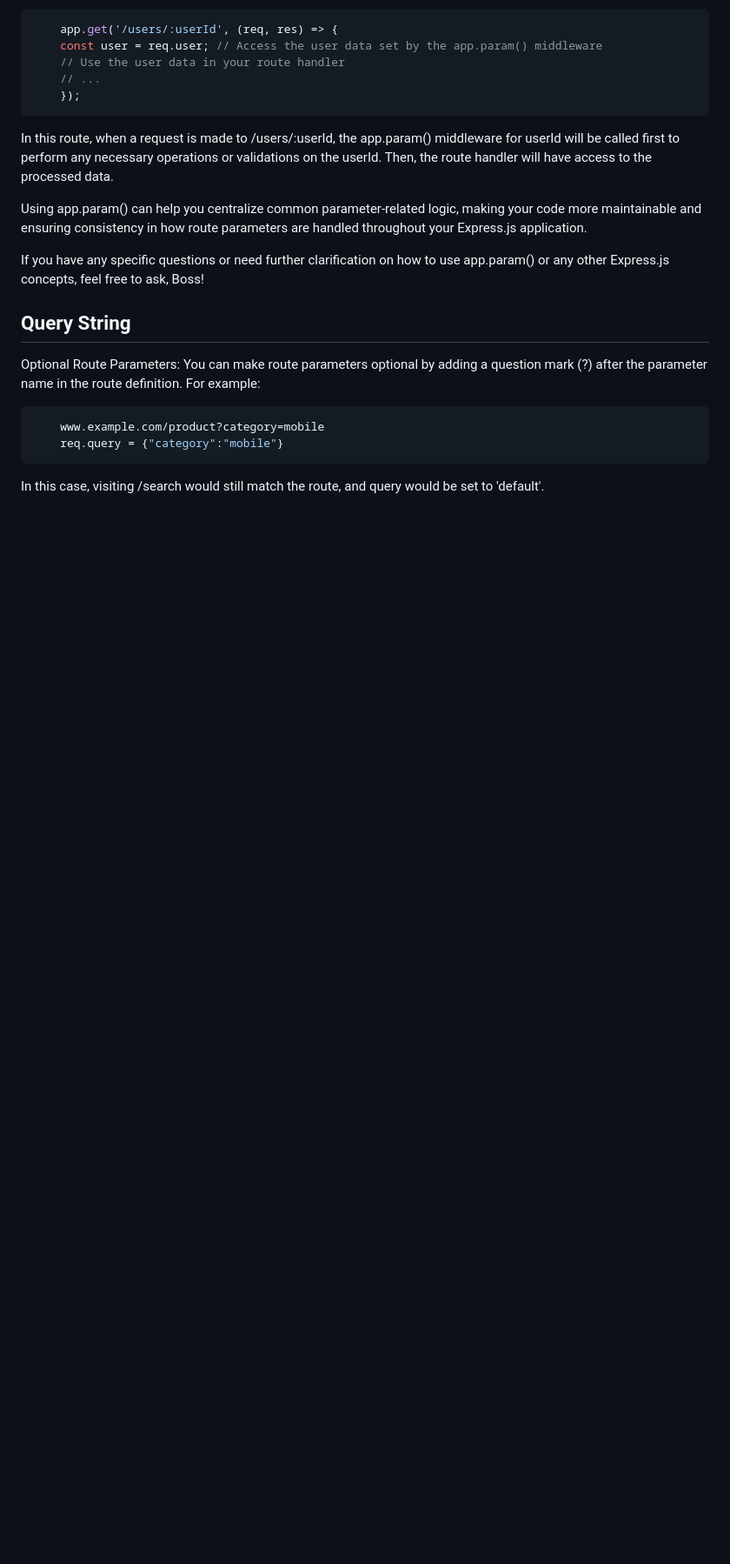
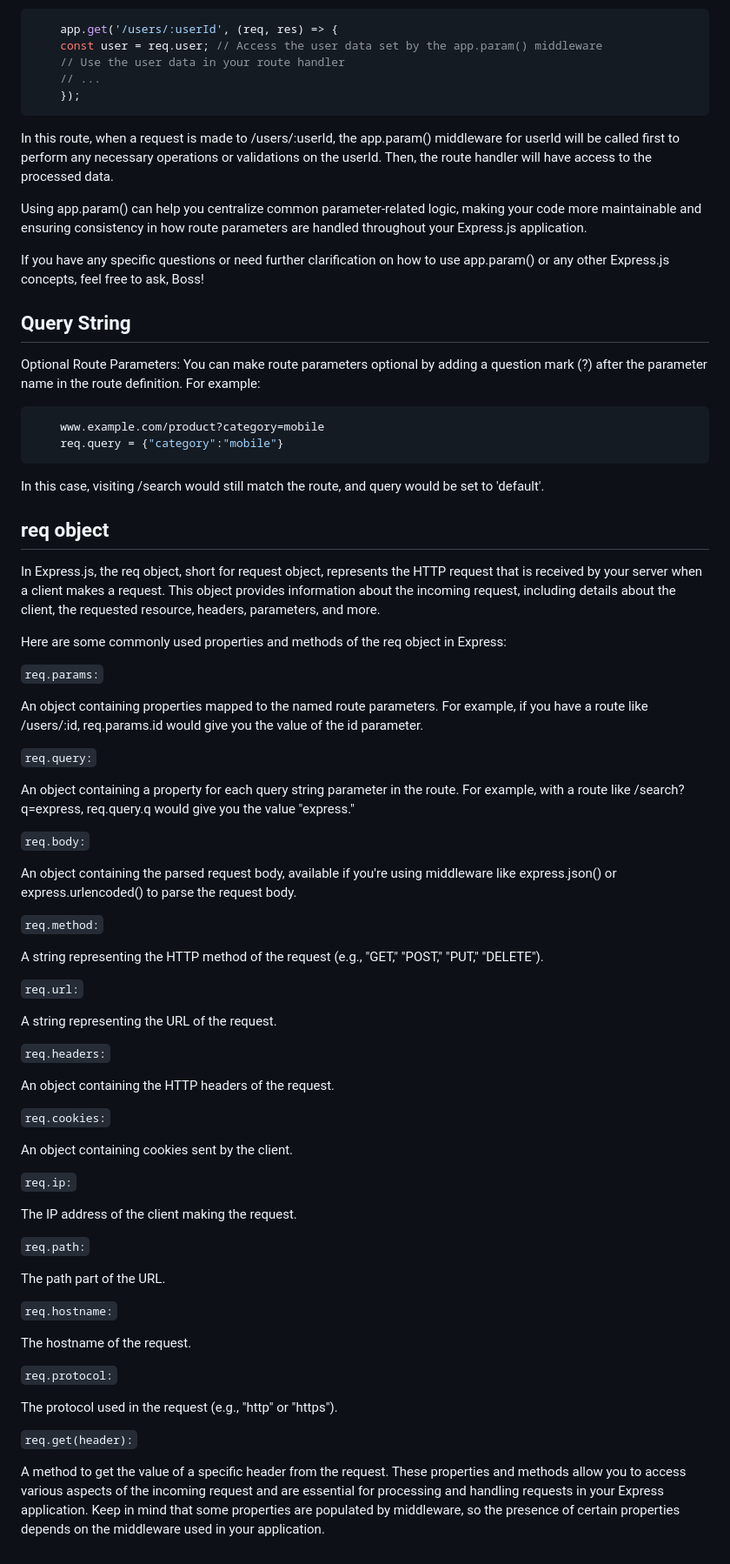
Before and after one commit to khan-ayanama/Course110-ExpressJS, a Markdown page: Tutorial-04/Note-01.md, the part around the change. Shown: that part at 87% size. Drawn GitHub-style; blank space fills up the shorter version.

Commit message:
req object added in tutorial-04

````diff
--- a/Tutorial-04/Note-01.md
+++ b/Tutorial-04/Note-01.md
@@ -86,3 +86,58 @@ Optional Route Parameters: You can make route parameters optional by adding a qu
 ```
 
 In this case, visiting /search would still match the route, and query would be set to 'default'.
+
+## req object
+
+In Express.js, the req object, short for request object, represents the HTTP request that is received by your server when a client makes a request. This object provides information about the incoming request, including details about the client, the requested resource, headers, parameters, and more.
+
+Here are some commonly used properties and methods of the req object in Express:
+
+`req.params:`
+
+An object containing properties mapped to the named route parameters. For example, if you have a route like /users/:id, req.params.id would give you the value of the id parameter.
+
+`req.query:`
+
+An object containing a property for each query string parameter in the route. For example, with a route like /search?q=express, req.query.q would give you the value "express."
+
+`req.body:`
+
+An object containing the parsed request body, available if you're using middleware like express.json() or express.urlencoded() to parse the request body.
+
+`req.method:`
+
+A string representing the HTTP method of the request (e.g., "GET," "POST," "PUT," "DELETE").
+
+`req.url:`
+
+A string representing the URL of the request.
+
+`req.headers:`
+
+An object containing the HTTP headers of the request.
+
+`req.cookies:`
+
+An object containing cookies sent by the client.
+
+`req.ip:`
+
+The IP address of the client making the request.
+
+`req.path:`
+
+The path part of the URL.
+
+`req.hostname:`
+
+The hostname of the request.
+
+`req.protocol:`
+
+The protocol used in the request (e.g., "http" or "https").
+
+`req.get(header):`
+
+A method to get the value of a specific header from the request.
+These properties and methods allow you to access various aspects of the incoming request and are essential for processing and handling requests in your Express application. Keep in mind that some properties are populated by middleware, so the presence of certain properties depends on the middleware used in your application.
````
